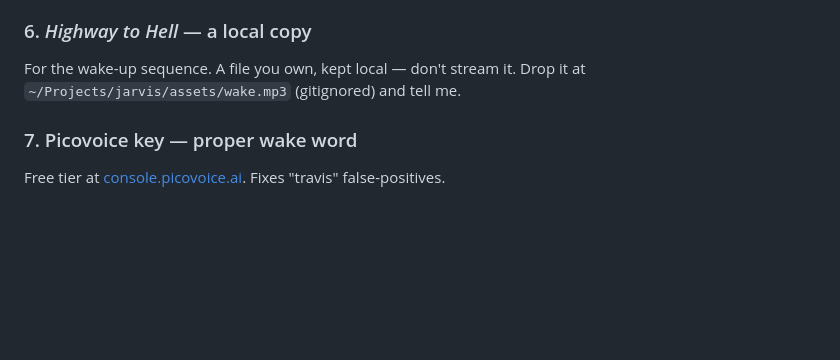
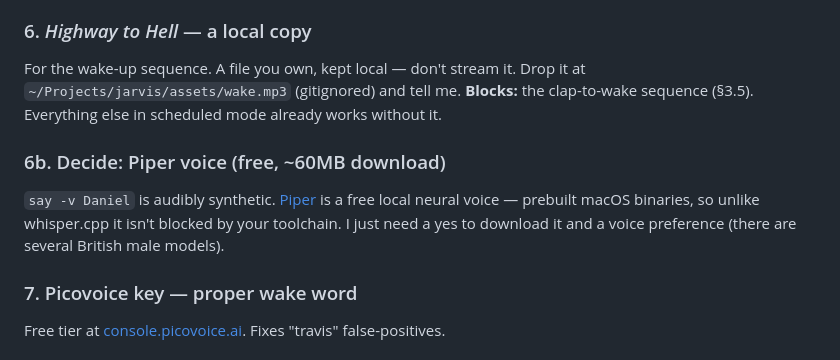
Before and after one commit to ZoharIsHere/jarvis, a Markdown page: docs/YOUR_TODO.md, the part around the change. Rendered like a GitHub page; blank space fills up the shorter version.

```diff
--- a/docs/YOUR_TODO.md
+++ b/docs/YOUR_TODO.md
@@ -68,6 +68,14 @@ an env var and tell me the name. I'll wire it to Keychain like the API key.
 ### 6. *Highway to Hell* — a local copy
 For the wake-up sequence. A file you own, kept local — don't stream it. Drop it
 at `~/Projects/jarvis/assets/wake.mp3` (gitignored) and tell me.
+**Blocks:** the clap-to-wake sequence (§3.5). Everything else in scheduled mode
+already works without it.
+
+### 6b. Decide: Piper voice (free, ~60MB download)
+`say -v Daniel` is audibly synthetic. [Piper](https://github.com/rhasspy/piper)
+is a free local neural voice — prebuilt macOS binaries, so unlike whisper.cpp
+it isn't blocked by your toolchain. I just need a yes to download it and a
+voice preference (there are several British male models).
 
 ### 7. Picovoice key — proper wake word
 Free tier at [console.picovoice.ai](https://console.picovoice.ai). Fixes
```
Also changed, not shown: docs/ROADMAP.md (+24 -0 lines).
